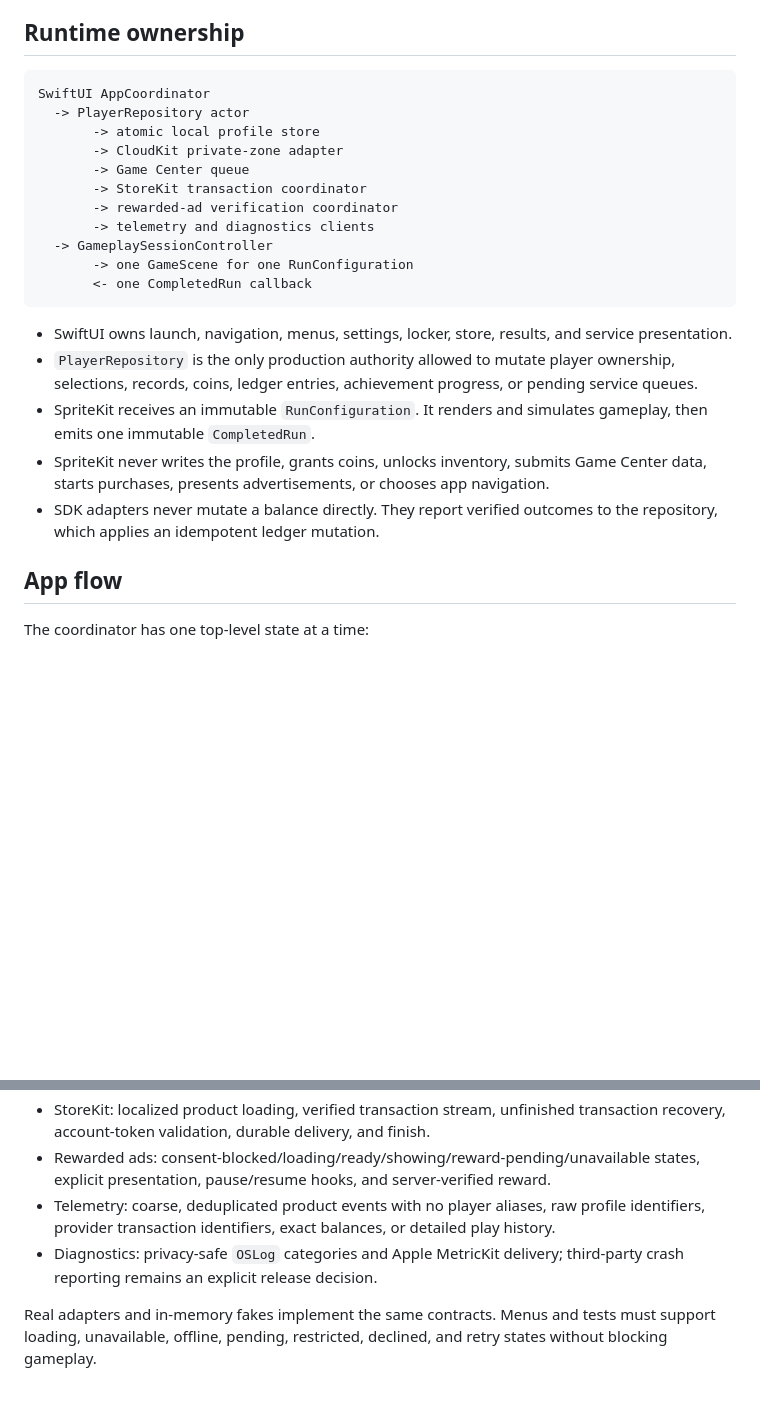
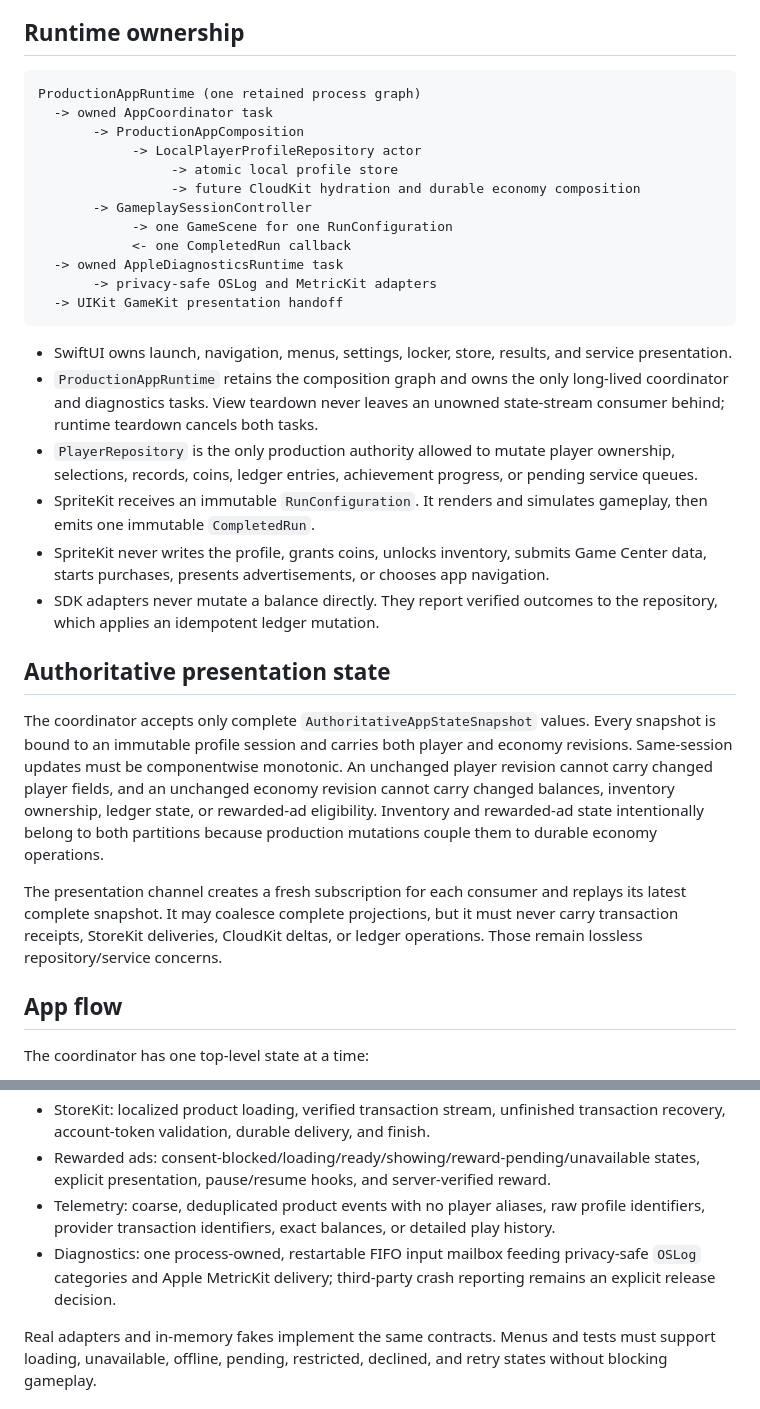
Before and after one commit to moojin-park/QB-Zone, a Markdown page: docs/production-architecture.md, 2 parts joined by grey strips. GitHub-like rendering; blank space fills up the shorter version.

Commit message:
Record retained runtime verification gate

````diff
--- a/docs/production-architecture.md
+++ b/docs/production-architecture.md
@@ -12,21 +12,25 @@ remain available offline.
 ## Runtime ownership
 
 ```text
-SwiftUI AppCoordinator
-  -> PlayerRepository actor
-       -> atomic local profile store
-       -> CloudKit private-zone adapter
-       -> Game Center queue
-       -> StoreKit transaction coordinator
-       -> rewarded-ad verification coordinator
-       -> telemetry and diagnostics clients
-  -> GameplaySessionController
-       -> one GameScene for one RunConfiguration
-       <- one CompletedRun callback
+ProductionAppRuntime (one retained process graph)
+  -> owned AppCoordinator task
+       -> ProductionAppComposition
+            -> LocalPlayerProfileRepository actor
+                 -> atomic local profile store
+                 -> future CloudKit hydration and durable economy composition
+       -> GameplaySessionController
+            -> one GameScene for one RunConfiguration
+            <- one CompletedRun callback
+  -> owned AppleDiagnosticsRuntime task
+       -> privacy-safe OSLog and MetricKit adapters
+  -> UIKit GameKit presentation handoff
 ```
 
 - SwiftUI owns launch, navigation, menus, settings, locker, store, results, and
   service presentation.
+- `ProductionAppRuntime` retains the composition graph and owns the only
+  long-lived coordinator and diagnostics tasks. View teardown never leaves an
+  unowned state-stream consumer behind; runtime teardown cancels both tasks.
 - `PlayerRepository` is the only production authority allowed to mutate player
   ownership, selections, records, coins, ledger entries, achievement progress,
   or pending service queues.
@@ -37,6 +41,22 @@ SwiftUI AppCoordinator
   navigation.
 - SDK adapters never mutate a balance directly. They report verified outcomes
   to the repository, which applies an idempotent ledger mutation.
+
+## Authoritative presentation state
+
+The coordinator accepts only complete `AuthoritativeAppStateSnapshot` values.
+Every snapshot is bound to an immutable profile session and carries both player
+and economy revisions. Same-session updates must be componentwise monotonic.
+An unchanged player revision cannot carry changed player fields, and an
+unchanged economy revision cannot carry changed balances, inventory ownership,
+ledger state, or rewarded-ad eligibility. Inventory and rewarded-ad state
+intentionally belong to both partitions because production mutations couple
+them to durable economy operations.
+
+The presentation channel creates a fresh subscription for each consumer and
+replays its latest complete snapshot. It may coalesce complete projections, but
+it must never carry transaction receipts, StoreKit deliveries, CloudKit deltas,
+or ledger operations. Those remain lossless repository/service concerns.
 
 ## App flow
 
@@ -181,8 +201,9 @@ keeping all scoring and cosmetic purchases free of gameplay advantage.
 - Telemetry: coarse, deduplicated product events with no player aliases, raw
   profile identifiers, provider transaction identifiers, exact balances, or
   detailed play history.
-- Diagnostics: privacy-safe `OSLog` categories and Apple MetricKit delivery;
-  third-party crash reporting remains an explicit release decision.
+- Diagnostics: one process-owned, restartable FIFO input mailbox feeding
+  privacy-safe `OSLog` categories and Apple MetricKit delivery; third-party
+  crash reporting remains an explicit release decision.
 
 Real adapters and in-memory fakes implement the same contracts. Menus and tests
 must support loading, unavailable, offline, pending, restricted, declined, and
````
Also changed, not shown: docs/production-release-status.md (+24 -17 lines).
